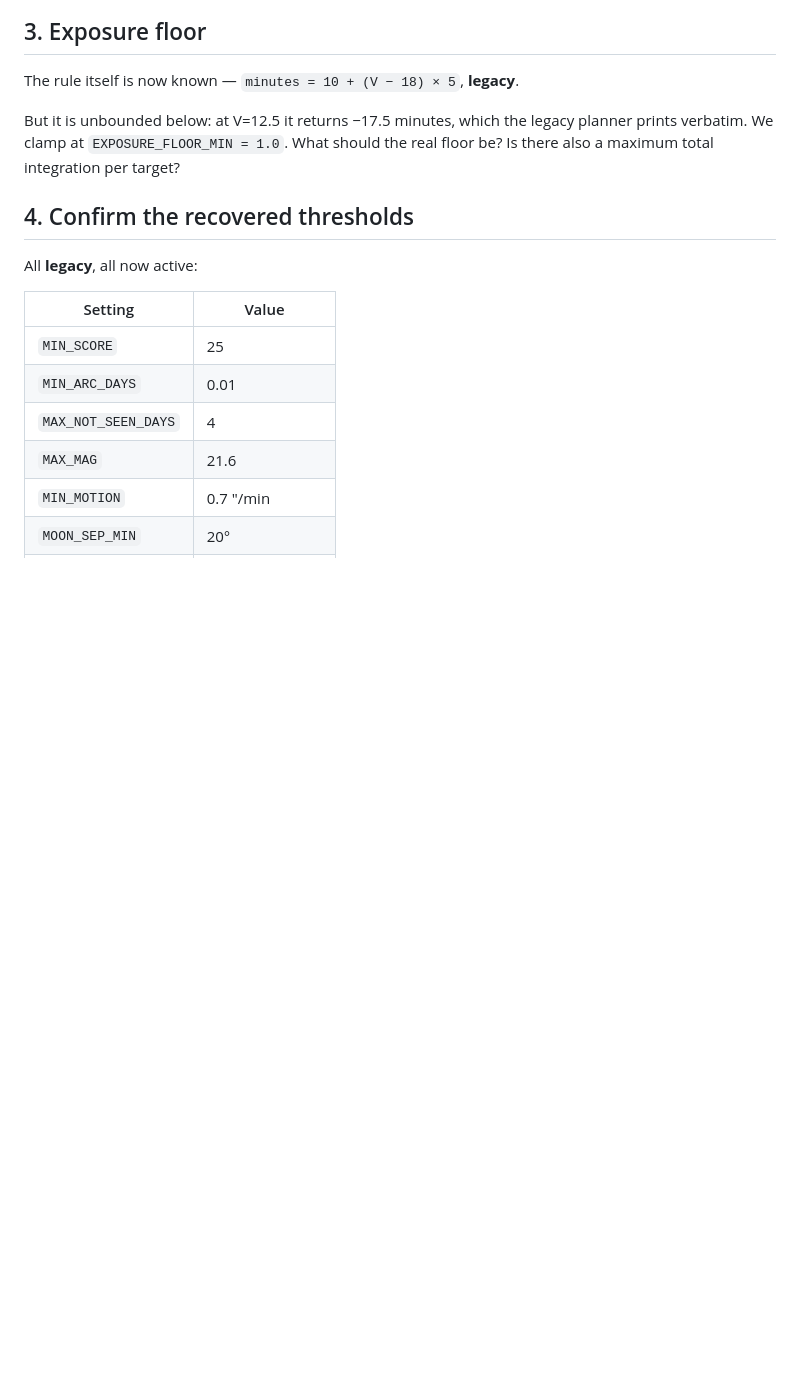
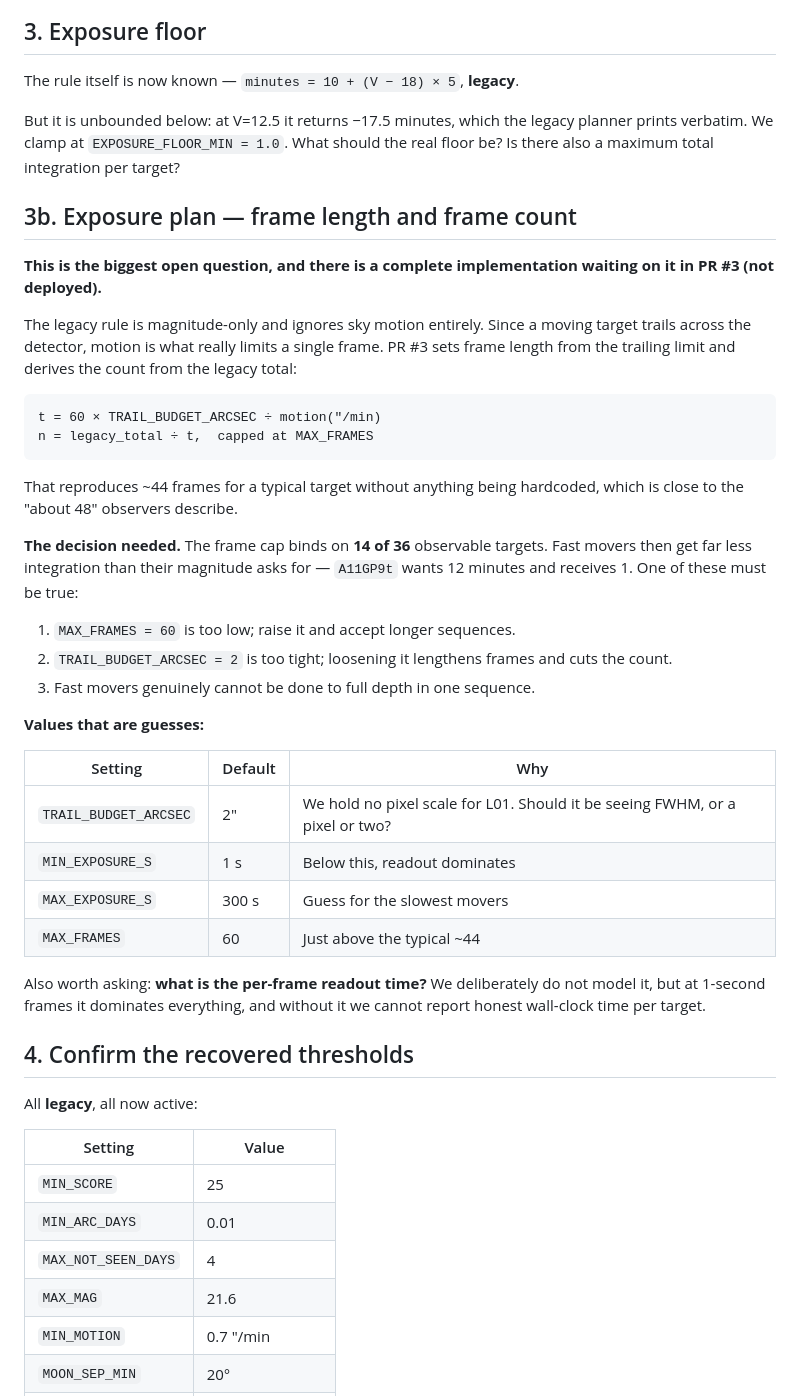
Before and after one commit to devanshi-s04/whichNEO, a Markdown page: TBD.md, the part around one of its changes. Drawn GitHub-style; blank space fills up the shorter version.

Commit message:
Consolidate the open questions for Luka into one document
TBD.md gains an index of what actually needs deciding, and a section for the
exposure plan in PR #3 -- the frame cap binding on 14 of 36 targets, and the
four values that are currently guesses because we hold no detector
information for L01.

The intent is that this file is the single thing to walk him through, rather
than reconstructing the questions from pull requests and issues.

Co-Authored-By: Claude Opus 5 <noreply@anthropic.com>
Claude-Session: https://claude.ai/code/session_01TvN3jkYQCAouBwonAdPAMW

````diff
--- a/TBD.md
+++ b/TBD.md
@@ -67,6 +80,46 @@ But it is unbounded below: at V=12.5 it returns −17.5 minutes, which the legac
 planner prints verbatim. We clamp at `EXPOSURE_FLOOR_MIN = 1.0`. What should
 the real floor be? Is there also a maximum total integration per target?
 
+## 3b. Exposure plan — frame length and frame count
+
+**This is the biggest open question, and there is a complete implementation
+waiting on it in PR #3 (not deployed).**
+
+The legacy rule is magnitude-only and ignores sky motion entirely. Since a
+moving target trails across the detector, motion is what really limits a single
+frame. PR #3 sets frame length from the trailing limit and derives the count
+from the legacy total:
+
+```
+t = 60 × TRAIL_BUDGET_ARCSEC ÷ motion(″/min)
+n = legacy_total ÷ t,  capped at MAX_FRAMES
+```
+
+That reproduces ~44 frames for a typical target without anything being
+hardcoded, which is close to the "about 48" observers describe.
+
+**The decision needed.** The frame cap binds on **14 of 36** observable
+targets. Fast movers then get far less integration than their magnitude asks
+for — `A11GP9t` wants 12 minutes and receives 1. One of these must be true:
+
+1. `MAX_FRAMES = 60` is too low; raise it and accept longer sequences.
+2. `TRAIL_BUDGET_ARCSEC = 2` is too tight; loosening it lengthens frames and
+   cuts the count.
+3. Fast movers genuinely cannot be done to full depth in one sequence.
+
+**Values that are guesses:**
+
+| Setting | Default | Why |
+|---|---|---|
+| `TRAIL_BUDGET_ARCSEC` | 2″ | We hold no pixel scale for L01. Should it be seeing FWHM, or a pixel or two? |
+| `MIN_EXPOSURE_S` | 1 s | Below this, readout dominates |
+| `MAX_EXPOSURE_S` | 300 s | Guess for the slowest movers |
+| `MAX_FRAMES` | 60 | Just above the typical ~44 |
+
+Also worth asking: **what is the per-frame readout time?** We deliberately do
+not model it, but at 1-second frames it dominates everything, and without it we
+cannot report honest wall-clock time per target.
+
 ## 4. Confirm the recovered thresholds
 
 All **legacy**, all now active:
````
Also changed, not shown: other parts of TBD.md (+13 -0 lines).
